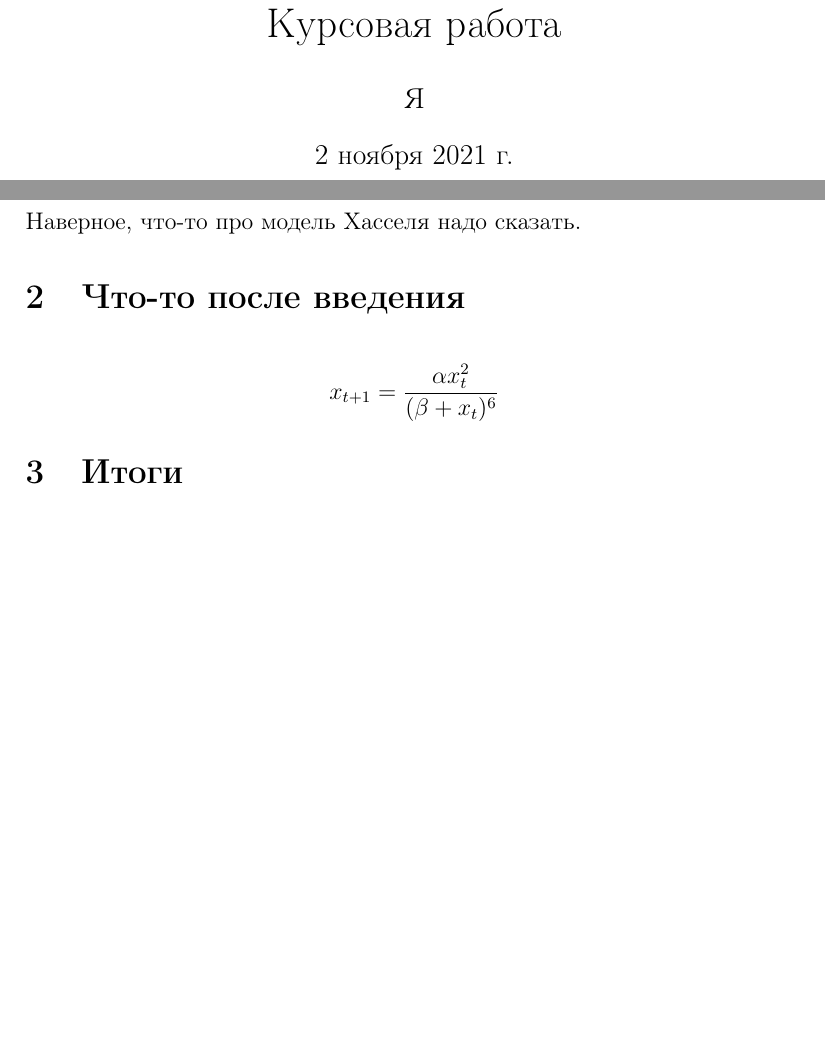
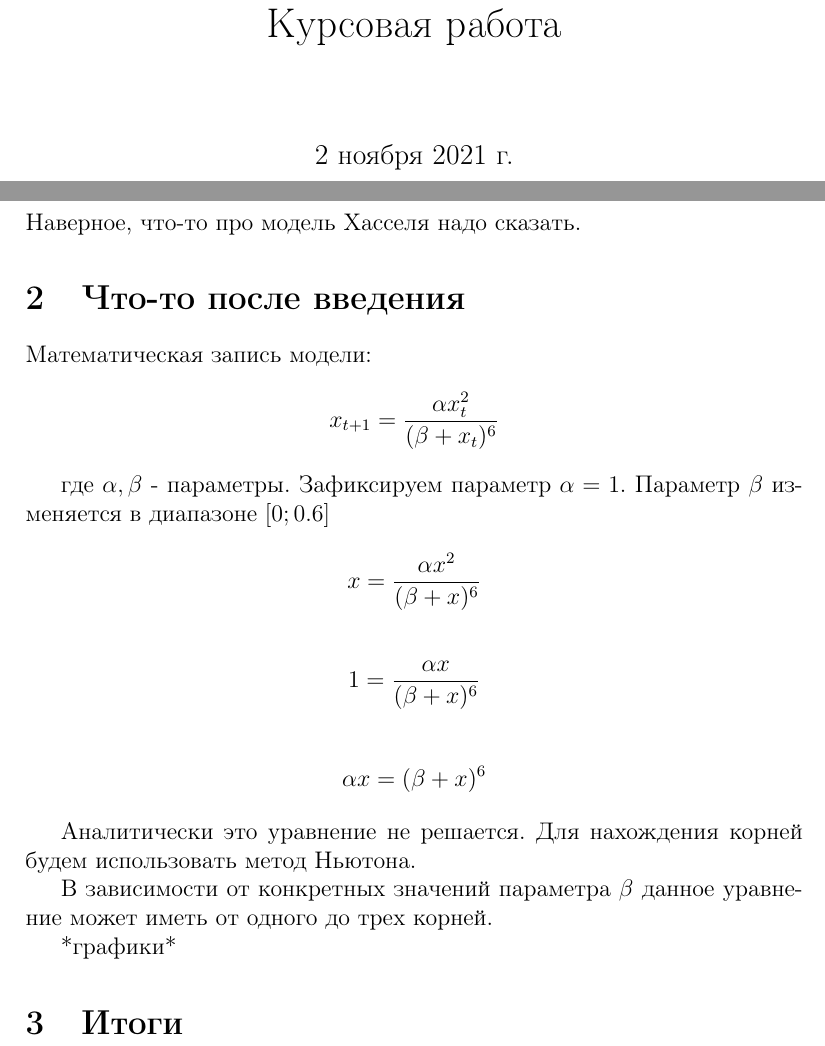
Before and after one commit to lkorasik/CourseWork, a LaTeX document (latex/main.tex, which reads latex/content.tex): two parts of pages 1 and 3 of 3, joined at a grey line, cut so that both start at the same text, the shorter picture padded with empty space. Compiled offline with pdfLaTeX.

Commit message:
Добавил пару формул

```diff
--- a/latex/content.tex
+++ b/latex/content.tex
@@ -4,6 +4,22 @@
 
 \section{Что-то после введения}
 
+    Математическая запись модели:
+
     \[x_{t+1} = \frac{\alpha x_t^2}{(\beta + x_t)^6}\]
 
+    где \(\alpha, \beta\) - параметры. Зафиксируем параметр \(\alpha = 1\). Параметр \(\beta\) изменяется в диапазоне \([0; 0.6]\)
+
+    \[x = \frac{\alpha x^2}{(\beta + x)^6}\]
+
+    \[1 = \frac{\alpha x}{(\beta + x)^6}\]
+
+    \[\alpha x = (\beta + x)^6\]
+
+    Аналитически это уравнение не решается. Для нахождения корней будем использовать метод Ньютона.
+
+    В зависимости от конкретных значений параметра \(\beta\) данное уравнение может иметь от одного до трех корней.
+
+    *графики*
+
 \section{Итоги}
--- a/latex/main.tex
+++ b/latex/main.tex
@@ -7,7 +7,6 @@
 
 \begin{document}
     \title{Курсовая работа}
-    \author{Я}
     \maketitle
 
     \clearpage
```
Also changed, not shown: 1 other file.
